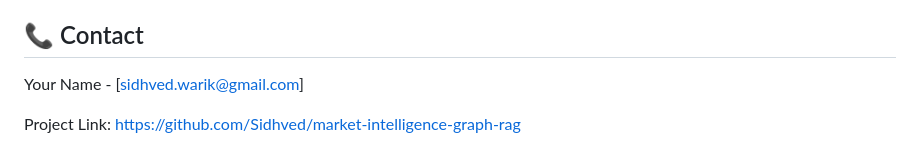
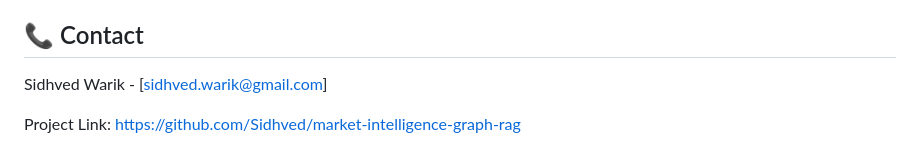
Before and after one commit to Sidhved/market-intelligence-graph-rag, a Markdown page: README.md, the part around the change. Rendered like a GitHub page.

```diff
--- a/README.md
+++ b/README.md
@@ -199,6 +199,6 @@ This project is licensed under the MIT License - see the [LICENSE](LICENSE) file
 
 ## 📞 Contact
 
-Your Name - [sidhved.warik@gmail.com]
+Sidhved Warik - [sidhved.warik@gmail.com]
 
 Project Link: [https://github.com/Sidhved/market-intelligence-graph-rag](https://github.com/Sidhved/market-intelligence-graph-rag)
```
